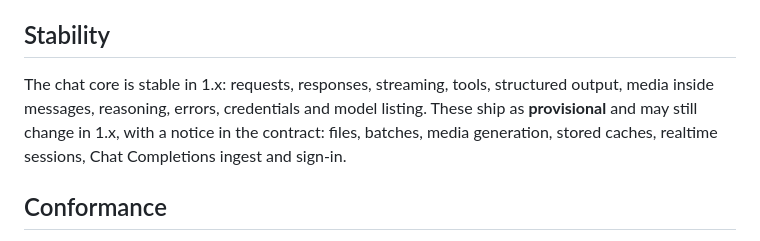
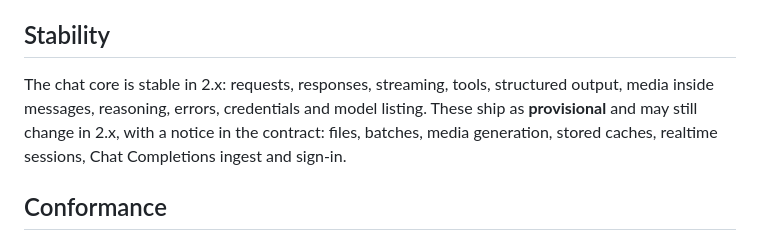
Before and after one commit to lm15-dev/lm15-ts, a Markdown page: README.md, the part around one of its changes. Rendered like a GitHub page.

Commit message:
README: lm15 is stable in R too; the stability promise is for 2.x

```diff
--- a/README.md
+++ b/README.md
@@ -225,10 +225,10 @@ into lm15: see the [guides](https://lm15.dev/docs/).
 
 ## Stability
 
-The chat core is stable in 1.x: requests, responses,
+The chat core is stable in 2.x: requests, responses,
 streaming, tools, structured output, media inside messages, reasoning,
 errors, credentials and model listing. These ship as **provisional** and may
-still change in 1.x, with a notice in the contract: files, batches, media
+still change in 2.x, with a notice in the contract: files, batches, media
 generation, stored caches, realtime sessions, Chat Completions ingest and
 sign-in.
 
```
Also changed, not shown: other parts of README.md (+1 -1 lines).
